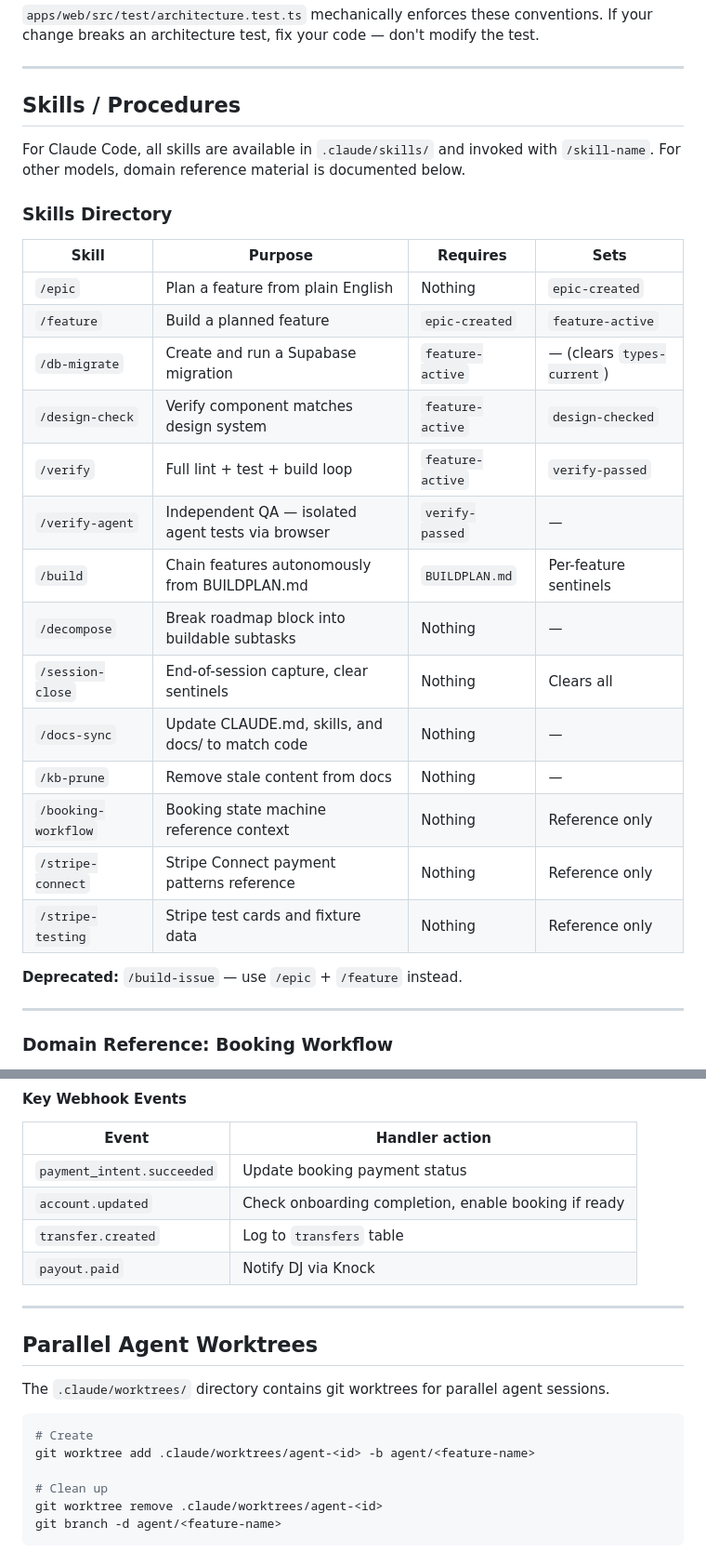
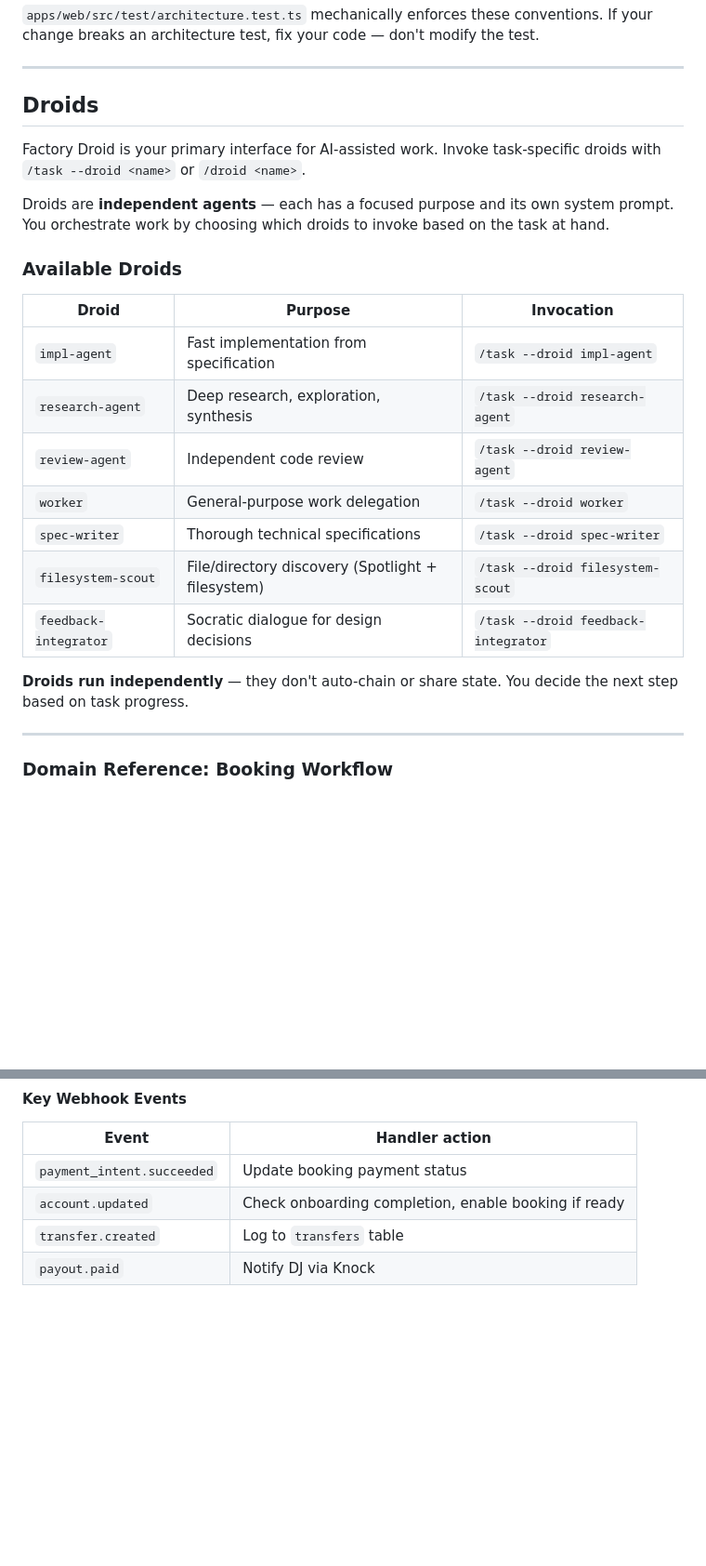
Before and after one commit to toolnyc/clubstack, a Markdown page: AGENTS.md, 2 parts joined by grey strips. Shown at 93% size. GitHub-like rendering; blank space fills up the shorter version.

Commit message:
chore: align AGENTS.md with Factory Droid workflow (drop epic-feature pattern, document task-specific droids)

````diff
--- a/AGENTS.md
+++ b/AGENTS.md
@@ -168,31 +172,25 @@ The `2>/dev/null` suppresses the harmless "installer out of date" warning. Sessi
 
 ---
 
-## Skills / Procedures
+## Droids
 
-For Claude Code, all skills are available in `.claude/skills/` and invoked with `/skill-name`.
-For other models, domain reference material is documented below.
+Factory Droid is your primary interface for AI-assisted work. Invoke task-specific droids with `/task --droid <name>` or `/droid <name>`.
 
-### Skills Directory
+Droids are **independent agents** — each has a focused purpose and its own system prompt. You orchestrate work by choosing which droids to invoke based on the task at hand.
 
-| Skill               | Purpose                                           | Requires         | Sets                       |
-| ------------------- | ------------------------------------------------- | ---------------- | -------------------------- |
-| `/epic`             | Plan a feature from plain English                 | Nothing          | `epic-created`             |
-| `/feature`          | Build a planned feature                           | `epic-created`   | `feature-active`           |
-| `/db-migrate`       | Create and run a Supabase migration               | `feature-active` | — (clears `types-current`) |
-| `/design-check`     | Verify component matches design system            | `feature-active` | `design-checked`           |
-| `/verify`           | Full lint + test + build loop                     | `feature-active` | `verify-passed`            |
-| `/verify-agent`     | Independent QA — isolated agent tests via browser | `verify-passed`  | —                          |
-| `/build`            | Chain features autonomously from BUILDPLAN.md     | `BUILDPLAN.md`   | Per-feature sentinels      |
-| `/decompose`        | Break roadmap block into buildable subtasks       | Nothing          | —                          |
-| `/session-close`    | End-of-session capture, clear sentinels           | Nothing          | Clears all                 |
-| `/docs-sync`        | Update CLAUDE.md, skills, and docs/ to match code | Nothing          | —                          |
-| `/kb-prune`         | Remove stale content from docs                    | Nothing          | —                          |
-| `/booking-workflow` | Booking state machine reference context           | Nothing          | Reference only             |
-| `/stripe-connect`   | Stripe Connect payment patterns reference         | Nothing          | Reference only             |
-| `/stripe-testing`   | Stripe test cards and fixture data                | Nothing          | Reference only             |
+### Available Droids
 
-**Deprecated:** `/build-issue` — use `/epic` + `/feature` instead.
+| Droid                  | Purpose                                           | Invocation                    |
+| ---------------------- | ------------------------------------------------- | ----------------------------- |
+| `impl-agent`           | Fast implementation from specification            | `/task --droid impl-agent`    |
+| `research-agent`       | Deep research, exploration, synthesis             | `/task --droid research-agent` |
+| `review-agent`         | Independent code review                          | `/task --droid review-agent`   |
+| `worker`               | General-purpose work delegation                  | `/task --droid worker`        |
+| `spec-writer`          | Thorough technical specifications                 | `/task --droid spec-writer`   |
+| `filesystem-scout`     | File/directory discovery (Spotlight + filesystem)| `/task --droid filesystem-scout` |
+| `feedback-integrator`  | Socratic dialogue for design decisions           | `/task --droid feedback-integrator` |
+
+**Droids run independently** — they don't auto-chain or share state. You decide the next step based on task progress.
 
 ---
 
@@ -347,18 +345,3 @@ Custom accounts are the v2 migration path (when Clubstack owns the full tax doc
 | `account.updated`          | Check onboarding completion, enable booking if ready |
 | `transfer.created`         | Log to `transfers` table                             |
 | `payout.paid`              | Notify DJ via Knock                                  |
-
----
-
-## Parallel Agent Worktrees
-
-The `.claude/worktrees/` directory contains git worktrees for parallel agent sessions.
-
-```bash
-# Create
-git worktree add .claude/worktrees/agent-<id> -b agent/<feature-name>
-
-# Clean up
-git worktree remove .claude/worktrees/agent-<id>
-git branch -d agent/<feature-name>
-```
````
Also changed, not shown: other parts of AGENTS.md (+5 -1 lines).
